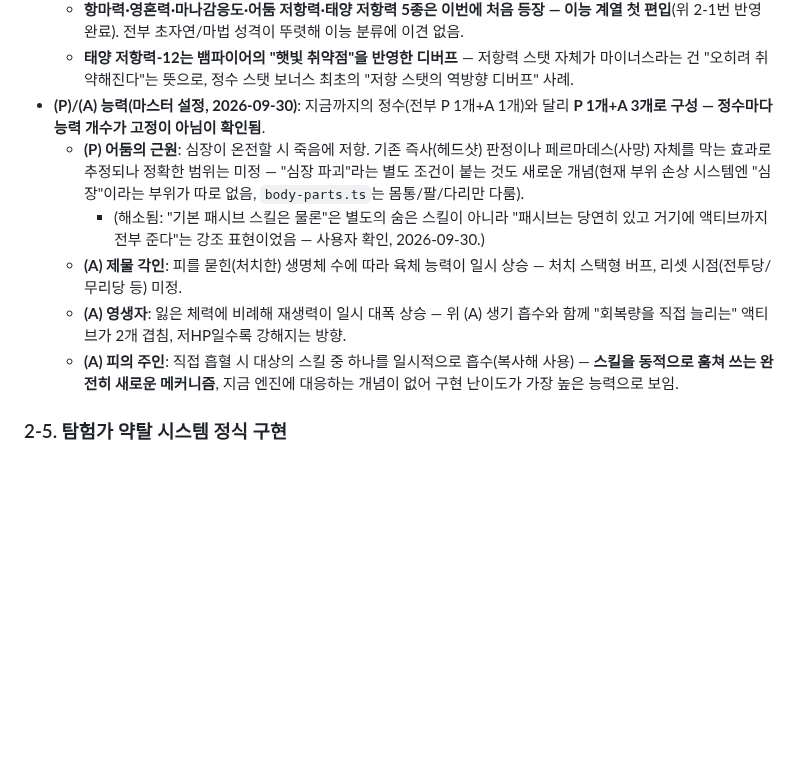
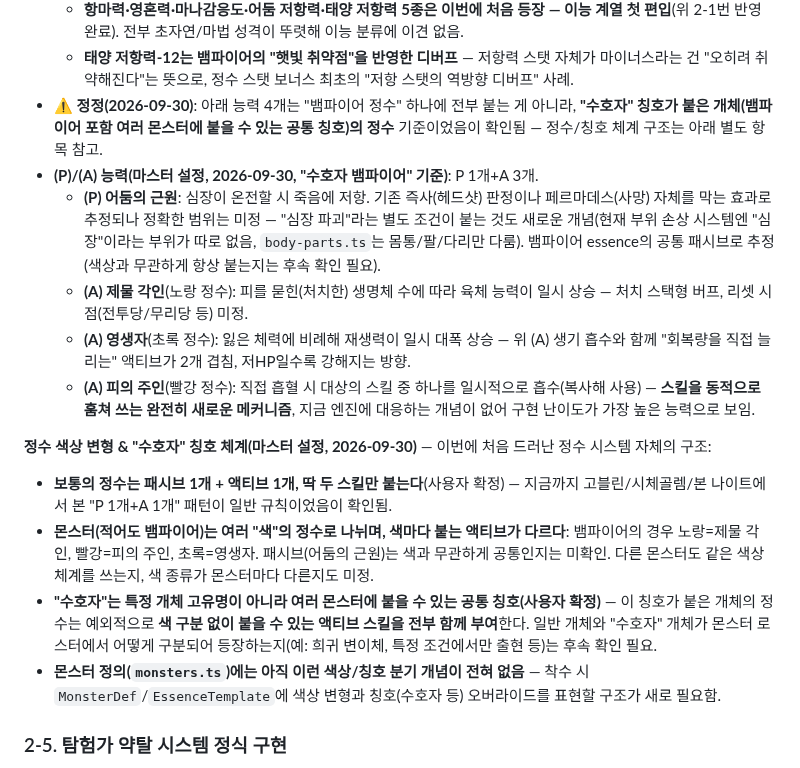
Before and after one commit to xnlrlal/my-new-project, a Markdown page: designnotes.md, the part around the change. GitHub-like rendering; blank space fills up the shorter version.

Commit message:
docs: 정수 색상 변형 & 수호자 칭호 체계 정정
뱀파이어 정수의 P1+A3 구성이 사실은 "수호자" 칭호(여러 몬스터에
공통으로 붙는 특수 칭호) 개체 기준이었음을 정정. 보통 정수는 P+A
각 1개이며 색상(노랑/빨강/초록)마다 다른 액티브가 붙는다는 일반
규칙을 별도 항목으로 기록.

Co-Authored-By: Claude Sonnet 5 <noreply@anthropic.com>
Claude-Session: https://claude.ai/code/session_01DauXoWXJ3417RoAS19x4dZ

```diff
--- a/designnotes.md
+++ b/designnotes.md
@@ -201,12 +201,18 @@
   - **자연재생은 이번에 처음 등장 — 육체 계열로 편입, 기존 "인내심"과는 별개의 새 스탯으로 확인됨**(사용자 확정, 2026-09-30). 인내심의 실제 효과가 이미 "자연재생력"이라 이름이 겹쳐 보이지만, 서로 다른 스탯이 공존하게 됨 — 착수 시 이 둘의 관계(예: 둘 다 회복량에 가산되는지, 한쪽이 다른 쪽을 대체하는지)를 정리해야 함.
   - **항마력·영혼력·마나감응도·어둠 저항력·태양 저항력 5종은 이번에 처음 등장 — 이능 계열 첫 편입**(위 2-1번 반영 완료). 전부 초자연/마법 성격이 뚜렷해 이능 분류에 이견 없음.
   - **태양 저항력-12는 뱀파이어의 "햇빛 취약점"을 반영한 디버프** — 저항력 스탯 자체가 마이너스라는 건 "오히려 취약해진다"는 뜻으로, 정수 스탯 보너스 최초의 "저항 스탯의 역방향 디버프" 사례.
-- **(P)/(A) 능력(마스터 설정, 2026-09-30)**: 지금까지의 정수(전부 P 1개+A 1개)와 달리 **P 1개+A 3개로 구성 — 정수마다 능력 개수가 고정이 아님이 확인됨**.
-  - **(P) 어둠의 근원**: 심장이 온전할 시 죽음에 저항. 기존 즉사(헤드샷) 판정이나 페르마데스(사망) 자체를 막는 효과로 추정되나 정확한 범위는 미정 — "심장 파괴"라는 별도 조건이 붙는 것도 새로운 개념(현재 부위 손상 시스템엔 "심장"이라는 부위가 따로 없음, `body-parts.ts`는 몸통/팔/다리만 다룸).
-    - (해소됨: "기본 패시브 스킬은 물론"은 별도의 숨은 스킬이 아니라 "패시브는 당연히 있고 거기에 액티브까지 전부 준다"는 강조 표현이었음 — 사용자 확인, 2026-09-30.)
-  - **(A) 제물 각인**: 피를 묻힌(처치한) 생명체 수에 따라 육체 능력이 일시 상승 — 처치 스택형 버프, 리셋 시점(전투당/무리당 등) 미정.
-  - **(A) 영생자**: 잃은 체력에 비례해 재생력이 일시 대폭 상승 — 위 (A) 생기 흡수와 함께 "회복량을 직접 늘리는" 액티브가 2개 겹침, 저HP일수록 강해지는 방향.
-  - **(A) 피의 주인**: 직접 흡혈 시 대상의 스킬 중 하나를 일시적으로 흡수(복사해 사용) — **스킬을 동적으로 훔쳐 쓰는 완전히 새로운 메커니즘**, 지금 엔진에 대응하는 개념이 없어 구현 난이도가 가장 높은 능력으로 보임.
+- ⚠️ **정정(2026-09-30)**: 아래 능력 4개는 "뱀파이어 정수" 하나에 전부 붙는 게 아니라, **"수호자" 칭호가 붙은 개체(뱀파이어 포함 여러 몬스터에 붙을 수 있는 공통 칭호)의 정수** 기준이었음이 확인됨 — 정수/칭호 체계 구조는 아래 별도 항목 참고.
+- **(P)/(A) 능력(마스터 설정, 2026-09-30, "수호자 뱀파이어" 기준)**: P 1개+A 3개.
+  - **(P) 어둠의 근원**: 심장이 온전할 시 죽음에 저항. 기존 즉사(헤드샷) 판정이나 페르마데스(사망) 자체를 막는 효과로 추정되나 정확한 범위는 미정 — "심장 파괴"라는 별도 조건이 붙는 것도 새로운 개념(현재 부위 손상 시스템엔 "심장"이라는 부위가 따로 없음, `body-parts.ts`는 몸통/팔/다리만 다룸). 뱀파이어 essence의 공통 패시브로 추정(색상과 무관하게 항상 붙는지는 후속 확인 필요).
+  - **(A) 제물 각인**(노랑 정수): 피를 묻힌(처치한) 생명체 수에 따라 육체 능력이 일시 상승 — 처치 스택형 버프, 리셋 시점(전투당/무리당 등) 미정.
+  - **(A) 영생자**(초록 정수): 잃은 체력에 비례해 재생력이 일시 대폭 상승 — 위 (A) 생기 흡수와 함께 "회복량을 직접 늘리는" 액티브가 2개 겹침, 저HP일수록 강해지는 방향.
+  - **(A) 피의 주인**(빨강 정수): 직접 흡혈 시 대상의 스킬 중 하나를 일시적으로 흡수(복사해 사용) — **스킬을 동적으로 훔쳐 쓰는 완전히 새로운 메커니즘**, 지금 엔진에 대응하는 개념이 없어 구현 난이도가 가장 높은 능력으로 보임.
+
+**정수 색상 변형 & "수호자" 칭호 체계(마스터 설정, 2026-09-30)** — 이번에 처음 드러난 정수 시스템 자체의 구조:
+- **보통의 정수는 패시브 1개 + 액티브 1개, 딱 두 스킬만 붙는다**(사용자 확정) — 지금까지 고블린/시체골렘/본 나이트에서 본 "P 1개+A 1개" 패턴이 일반 규칙이었음이 확인됨.
+- **몬스터(적어도 뱀파이어)는 여러 "색"의 정수로 나뉘며, 색마다 붙는 액티브가 다르다**: 뱀파이어의 경우 노랑=제물 각인, 빨강=피의 주인, 초록=영생자. 패시브(어둠의 근원)는 색과 무관하게 공통인지는 미확인. 다른 몬스터도 같은 색상 체계를 쓰는지, 색 종류가 몬스터마다 다른지도 미정.
+- **"수호자"는 특정 개체 고유명이 아니라 여러 몬스터에 붙을 수 있는 공통 칭호(사용자 확정)** — 이 칭호가 붙은 개체의 정수는 예외적으로 **색 구분 없이 붙을 수 있는 액티브 스킬을 전부 함께 부여**한다. 일반 개체와 "수호자" 개체가 몬스터 로스터에서 어떻게 구분되어 등장하는지(예: 희귀 변이체, 특정 조건에서만 출현 등)는 후속 확인 필요.
+- **몬스터 정의(`monsters.ts`)에는 아직 이런 색상/칭호 분기 개념이 전혀 없음** — 착수 시 `MonsterDef`/`EssenceTemplate`에 색상 변형과 칭호(수호자 등) 오버라이드를 표현할 구조가 새로 필요함.
 
 ### 2-5. 탐험가 약탈 시스템 정식 구현
 
```
